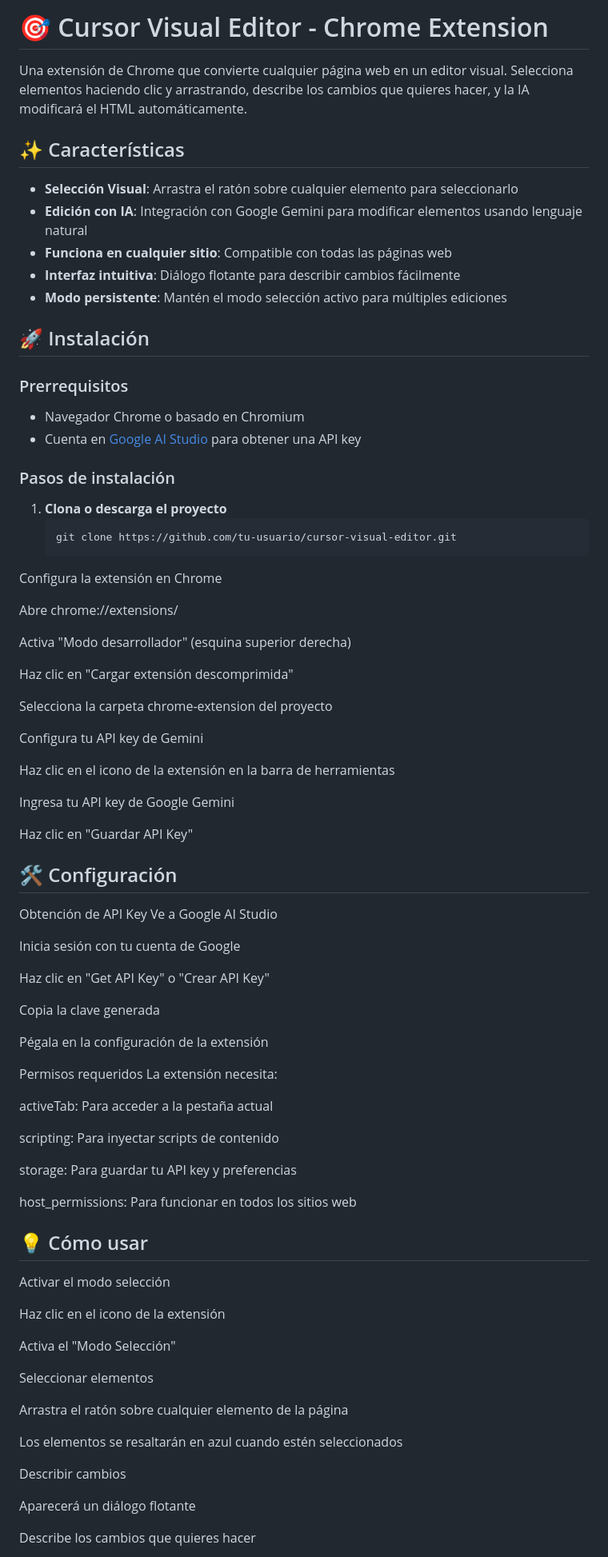
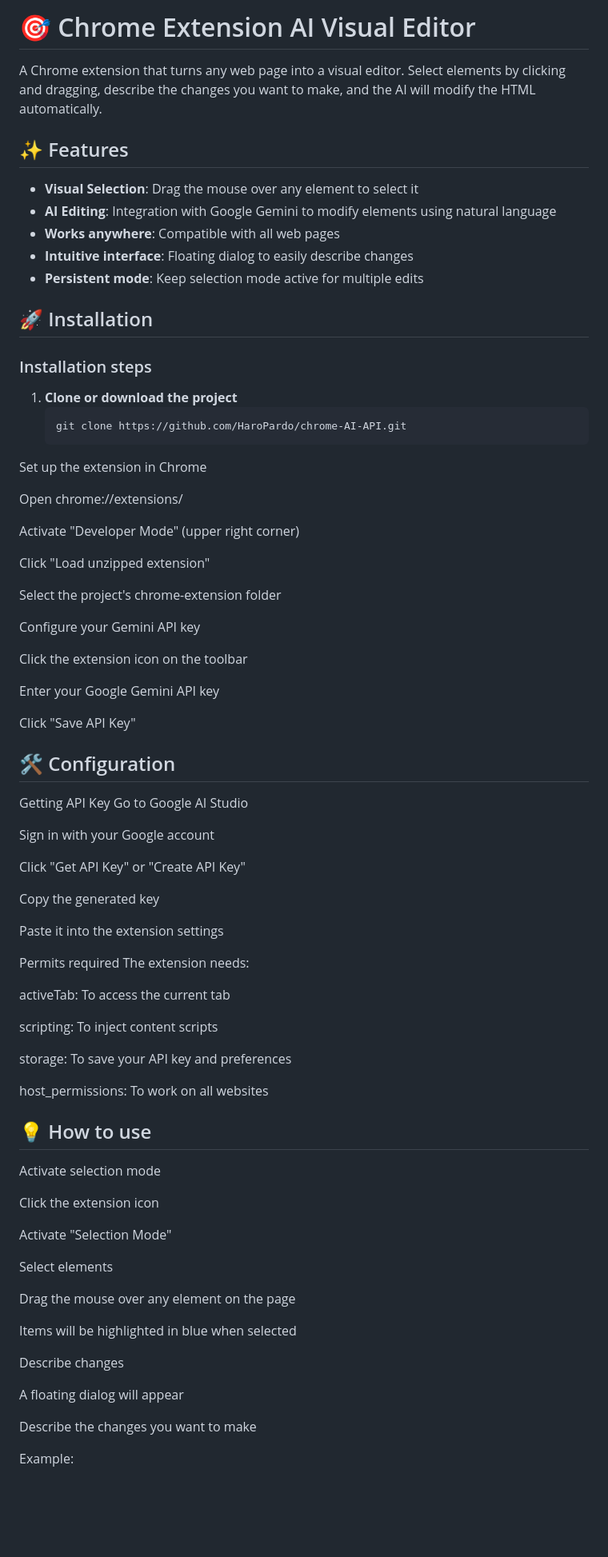
Before and after one commit to HaroPardo/chrome-AI-API, a Markdown page: README.md, the part around the change printed below. Shown: that part at 80% size. GitHub-like rendering; blank space fills up the shorter version.

````diff
--- a/README.md
+++ b/README.md
@@ -1,83 +1,81 @@
-# 🎯 Cursor Visual Editor - Chrome Extension
+# 🎯 Chrome Extension AI Visual Editor
 
-Una extensión de Chrome que convierte cualquier página web en un editor visual. Selecciona elementos haciendo clic y arrastrando, describe los cambios que quieres hacer, y la IA modificará el HTML automáticamente.
+A Chrome extension that turns any web page into a visual editor. Select elements by clicking and dragging, describe the changes you want to make, and the AI will modify the HTML automatically.
 
-## ✨ Características
+## ✨ Features
 
-- **Selección Visual**: Arrastra el ratón sobre cualquier elemento para seleccionarlo
-- **Edición con IA**: Integración con Google Gemini para modificar elementos usando lenguaje natural
-- **Funciona en cualquier sitio**: Compatible con todas las páginas web
-- **Interfaz intuitiva**: Diálogo flotante para describir cambios fácilmente
-- **Modo persistente**: Mantén el modo selección activo para múltiples ediciones
+- **Visual Selection**: Drag the mouse over any element to select it
+- **AI Editing**: Integration with Google Gemini to modify elements using natural language
+- **Works anywhere**: Compatible with all web pages
+- **Intuitive interface**: Floating dialog to easily describe changes
+- **Persistent mode**: Keep selection mode active for multiple edits
 
-## 🚀 Instalación
+## 🚀 Installation
 
-### Prerrequisitos
-- Navegador Chrome o basado en Chromium
-- Cuenta en [Google AI Studio](https://aistudio.google.com/) para obtener una API key
+### Installation steps
 
-### Pasos de instalación
+1. **Clone or download the project**
+   ```bash
+   git clone https://github.com/HaroPardo/chrome-AI-API.git
+Set up the extension in Chrome
 
-1. **Clona o descarga el proyecto**
-   ```bash
-   git clone https://github.com/tu-usuario/cursor-visual-editor.git
-Configura la extensión en Chrome
+Open chrome://extensions/
 
-Abre chrome://extensions/
+Activate "Developer Mode" (upper right corner)
 
-Activa "Modo desarrollador" (esquina superior derecha)
+Click "Load unzipped extension"
 
-Haz clic en "Cargar extensión descomprimida"
+Select the project's chrome-extension folder
 
-Selecciona la carpeta chrome-extension del proyecto
+Configure your Gemini API key
 
-Configura tu API key de Gemini
+Click the extension icon on the toolbar
 
-Haz clic en el icono de la extensión en la barra de herramientas
+Enter your Google Gemini API key
 
-Ingresa tu API key de Google Gemini
+Click "Save API Key"
 
-Haz clic en "Guardar API Key"
+## 🛠️ Configuration
+Getting API Key
+Go to Google AI Studio
 
-## 🛠️ Configuración
-Obtención de API Key
-Ve a Google AI Studio
+Sign in with your Google account
 
-Inicia sesión con tu cuenta de Google
+Click "Get API Key" or "Create API Key"
 
-Haz clic en "Get API Key" o "Crear API Key"
+Copy the generated key
 
-Copia la clave generada
+Paste it into the extension settings
 
-Pégala en la configuración de la extensión
+Permits required
+The extension needs:
 
-Permisos requeridos
-La extensión necesita:
+activeTab: To access the current tab
 
-activeTab: Para acceder a la pestaña actual
+scripting: To inject content scripts
 
-scripting: Para inyectar scripts de contenido
+storage: To save your API key and preferences
 
-storage: Para guardar tu API key y preferencias
+host_permissions: To work on all websites
 
-host_permissions: Para funcionar en todos los sitios web
+## 💡 How to use
+Activate selection mode
 
-## 💡 Cómo usar
-Activar el modo selección
+Click the extension icon
 
-Haz clic en el icono de la extensión
+Activate "Selection Mode"
 
-Activa el "Modo Selección"
+Select elements
 
-Seleccionar elementos
+Drag the mouse over any element on the page
 
-Arrastra el ratón sobre cualquier elemento de la página
+Items will be highlighted in blue when selected
 
-Los elementos se resaltarán en azul cuando estén seleccionados
+Describe changes
 
-Describir cambios
+A floating dialog will appear
 
-Aparecerá un diálogo flotante
+Describe the changes you want to make
 
-Describe los cambios que quieres hacer
+Example:
 
````
Also changed, not shown: other parts of README.md (+29 -30 lines).
